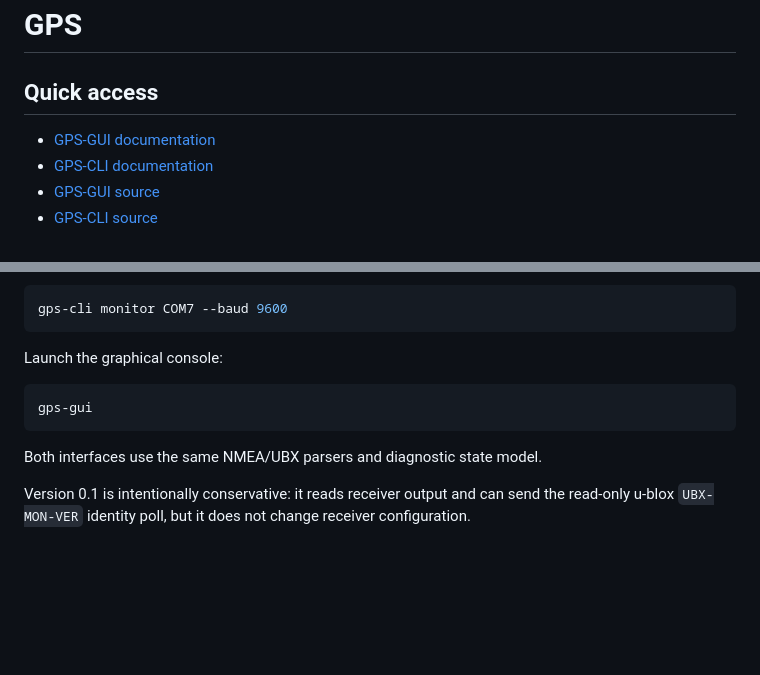
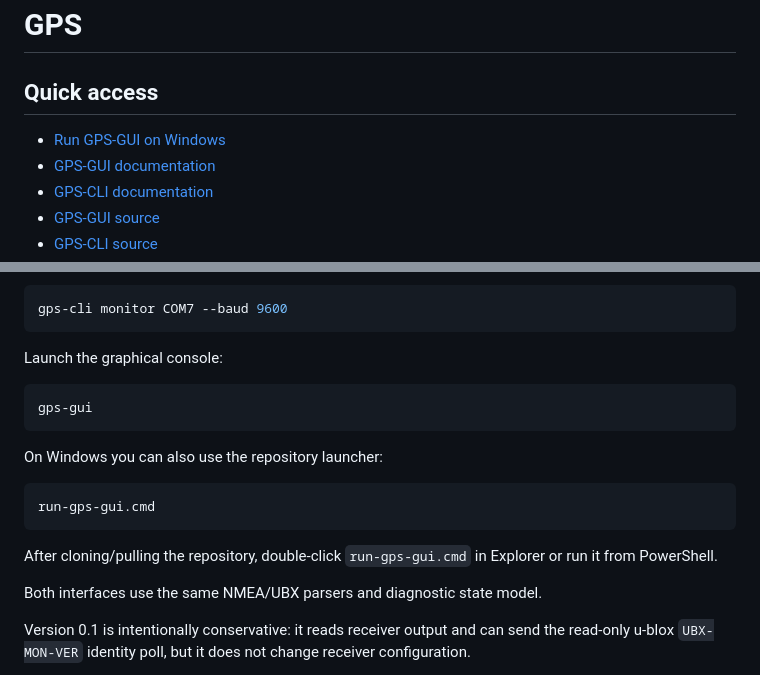
Before and after one commit to AIDevelopersMonster/GPS, a Markdown page: README.md, 2 parts joined by grey strips. GitHub-like rendering; blank space fills up the shorter version.

Commit message:
Add visible GPS-GUI launch link to README

````diff
--- a/README.md
+++ b/README.md
@@ -2,6 +2,7 @@
 
 ## Quick access
 
+- [Run GPS-GUI on Windows](run-gps-gui.cmd)
 - [GPS-GUI documentation](tools/gps-gui/README.md)
 - [GPS-CLI documentation](tools/gps-cli/README.md)
 - [GPS-GUI source](src/gpslab/gui.py)
@@ -86,6 +87,14 @@ Launch the graphical console:
 gps-gui
 ```
 
+On Windows you can also use the repository launcher:
+
+```text
+run-gps-gui.cmd
+```
+
+After cloning/pulling the repository, double-click `run-gps-gui.cmd` in Explorer or run it from PowerShell.
+
 Both interfaces use the same NMEA/UBX parsers and diagnostic state model.
 
 Version 0.1 is intentionally conservative: it reads receiver output and can send the read-only u-blox `UBX-MON-VER` identity poll, but it does not change receiver configuration.
````
